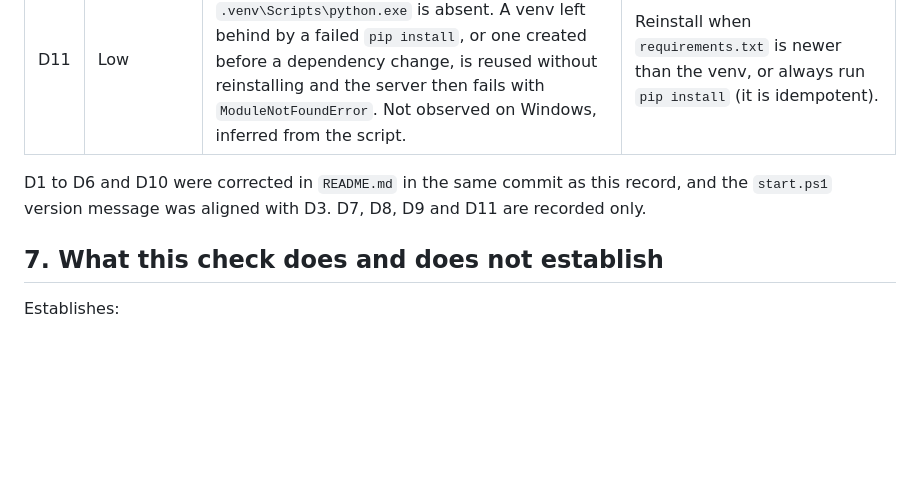
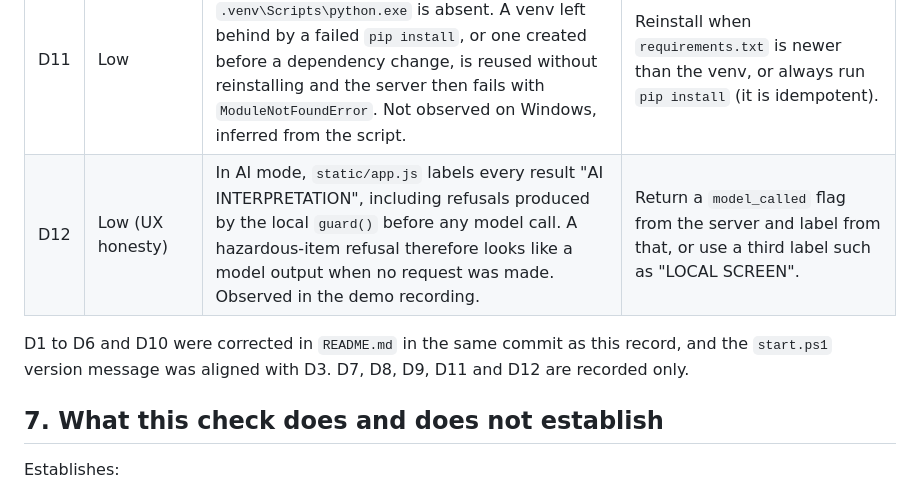
Before and after one commit to Isaiah-WU/ailt9019-hallsort, a Markdown page: evidence/install_reproduction_yang.md, the part around the change. GitHub-like rendering; blank space fills up the shorter version.

Commit message:
Record the demo video and add D12
README now states a 50-second demo exists rather than saying it is deferred.
D12 records that app.js labels local guard refusals as AI INTERPRETATION in
AI mode, which the recording made visible.

```diff
--- a/evidence/install_reproduction_yang.md
+++ b/evidence/install_reproduction_yang.md
@@ -117,8 +117,9 @@ Severity is about what a marker or TA would hit, not about code quality.
 | D9 | Low | `httpx` honours `HTTP_PROXY`. On a machine with proxy environment variables set, calls to `127.0.0.1` are proxied and `evaluate_live.py` fails with connection errors. Reproduced here. | Document `NO_PROXY=127.0.0.1`, or pass `trust_env=False` in the client. |
 | D10 | Medium (accuracy) | The verify section lists "multipart limits" among the tested behaviours. The API accepts JSON only; `main.py` has no multipart handling and `tests/test_contracts.py` has no multipart case. | Remove the claim, or add a real test. |
 | D11 | Low | `start.ps1` installs dependencies only when `.venv\Scripts\python.exe` is absent. A venv left behind by a failed `pip install`, or one created before a dependency change, is reused without reinstalling and the server then fails with `ModuleNotFoundError`. Not observed on Windows, inferred from the script. | Reinstall when `requirements.txt` is newer than the venv, or always run `pip install` (it is idempotent). |
+| D12 | Low (UX honesty) | In AI mode, `static/app.js` labels every result "AI INTERPRETATION", including refusals produced by the local `guard()` before any model call. A hazardous-item refusal therefore looks like a model output when no request was made. Observed in the demo recording. | Return a `model_called` flag from the server and label from that, or use a third label such as "LOCAL SCREEN". |
 
-D1 to D6 and D10 were corrected in `README.md` in the same commit as this record, and the `start.ps1` version message was aligned with D3. D7, D8, D9 and D11 are recorded only.
+D1 to D6 and D10 were corrected in `README.md` in the same commit as this record, and the `start.ps1` version message was aligned with D3. D7, D8, D9, D11 and D12 are recorded only.
 
 ## 7. What this check does and does not establish
 
```
Also changed, not shown: README.md (+1 -1 lines).
